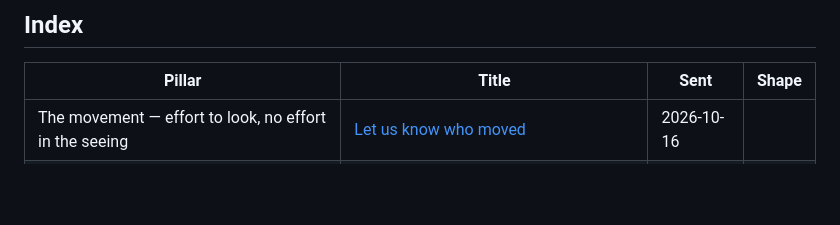
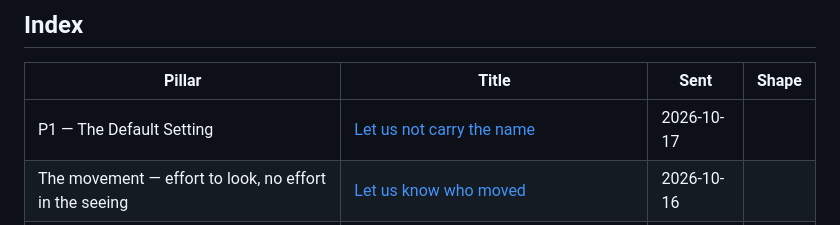
Before and after one commit to toneeraj/Inner-excellence-articles, a Markdown page: README.md, the part around the change. GitHub-like rendering; blank space fills up the shorter version.

Commit message:
Publish Let us not carry the name
Co-Authored-By: Claude Sonnet 5.5 <noreply@anthropic.com>
Claude-Session: https://claude.ai/code/session_01DyiSsMSxANp8cvxcLJhZSa

```diff
--- a/README.md
+++ b/README.md
@@ -14,6 +14,7 @@ was first sent and the revision shape it currently stands in.
 <!-- index:start -->
 | Pillar | Title | Sent | Shape |
 |---|---|---|---|
+| P1 — The Default Setting | [Let us not carry the name](posts/2026-10-17-p1-let-us-not-carry-the-name.md) | 2026-10-17 |  |
 | The movement — effort to look, no effort in the seeing | [Let us know who moved](posts/2026-10-16-movement-let-us-know-who-moved.md) | 2026-10-16 |  |
 | P3 — Attention Is a Moral Act | [Let us know which part was the room](posts/2026-10-14-p3-let-us-know-which-part-was-the-room.md) | 2026-10-14 |  |
 | The movement — effort to look, no effort in the seeing | [Let us not answer that question with our eyes](posts/2026-10-12-movement-let-us-not-answer-that-question-with-our-eyes.md) | 2026-10-12 |  |
```
Also changed, not shown: posts/2026-10-17-p1-let-us-not-carry-the-name.md (added, +34 -0 lines).
